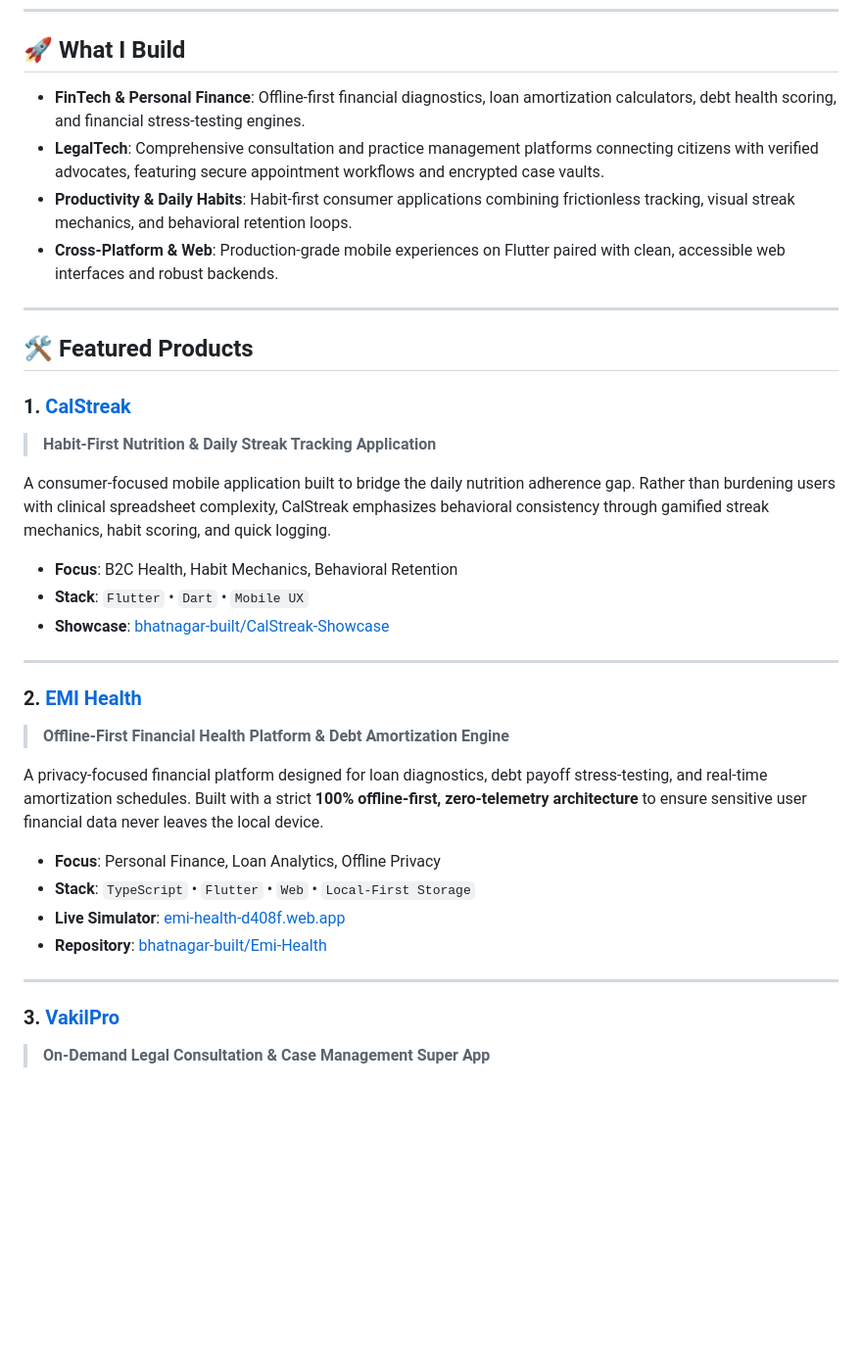
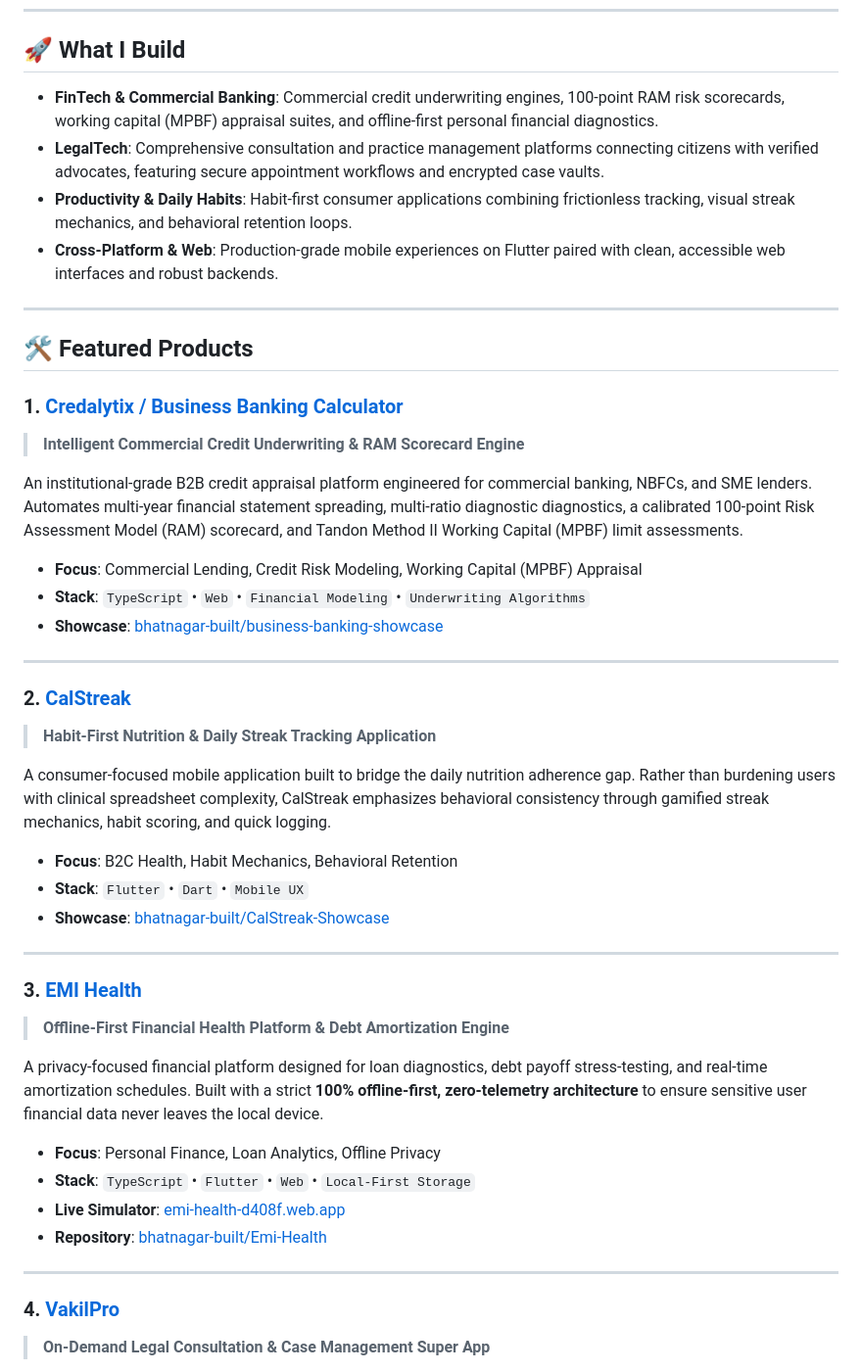
Before and after one commit to bhatnagar-built/bhatnagar-built, a Markdown page: README.md, the part around the change. Shown at 98% size. GitHub-like rendering; blank space fills up the shorter version.

Commit message:
docs(profile): add Credalytix business banking showcase to featured products

```diff
--- a/README.md
+++ b/README.md
@@ -6,7 +6,7 @@ I build useful digital products from idea to production across **FinTech**, **Le
 
 ## 🚀 What I Build
 
-- **FinTech & Personal Finance**: Offline-first financial diagnostics, loan amortization calculators, debt health scoring, and financial stress-testing engines.
+- **FinTech & Commercial Banking**: Commercial credit underwriting engines, 100-point RAM risk scorecards, working capital (MPBF) appraisal suites, and offline-first personal financial diagnostics.
 - **LegalTech**: Comprehensive consultation and practice management platforms connecting citizens with verified advocates, featuring secure appointment workflows and encrypted case vaults.
 - **Productivity & Daily Habits**: Habit-first consumer applications combining frictionless tracking, visual streak mechanics, and behavioral retention loops.
 - **Cross-Platform & Web**: Production-grade mobile experiences on Flutter paired with clean, accessible web interfaces and robust backends.
@@ -15,7 +15,18 @@ I build useful digital products from idea to production across **FinTech**, **Le
 
 ## 🛠️ Featured Products
 
-### 1. [CalStreak](https://github.com/bhatnagar-built/CalStreak-Showcase)
+### 1. [Credalytix / Business Banking Calculator](https://github.com/bhatnagar-built/business-banking-showcase)
+> **Intelligent Commercial Credit Underwriting & RAM Scorecard Engine**
+
+An institutional-grade B2B credit appraisal platform engineered for commercial banking, NBFCs, and SME lenders. Automates multi-year financial statement spreading, multi-ratio diagnostic diagnostics, a calibrated 100-point Risk Assessment Model (RAM) scorecard, and Tandon Method II Working Capital (MPBF) limit assessments.
+
+- **Focus**: Commercial Lending, Credit Risk Modeling, Working Capital (MPBF) Appraisal
+- **Stack**: `TypeScript` • `Web` • `Financial Modeling` • `Underwriting Algorithms`
+- **Showcase**: [bhatnagar-built/business-banking-showcase](https://github.com/bhatnagar-built/business-banking-showcase)
+
+---
+
+### 2. [CalStreak](https://github.com/bhatnagar-built/CalStreak-Showcase)
 > **Habit-First Nutrition & Daily Streak Tracking Application**
 
 A consumer-focused mobile application built to bridge the daily nutrition adherence gap. Rather than burdening users with clinical spreadsheet complexity, CalStreak emphasizes behavioral consistency through gamified streak mechanics, habit scoring, and quick logging.
@@ -26,7 +37,7 @@ A consumer-focused mobile application built to bridge the daily nutrition adhere
 
 ---
 
-### 2. [EMI Health](https://github.com/bhatnagar-built/Emi-Health)
+### 3. [EMI Health](https://github.com/bhatnagar-built/Emi-Health)
 > **Offline-First Financial Health Platform & Debt Amortization Engine**
 
 A privacy-focused financial platform designed for loan diagnostics, debt payoff stress-testing, and real-time amortization schedules. Built with a strict **100% offline-first, zero-telemetry architecture** to ensure sensitive user financial data never leaves the local device.
@@ -38,7 +49,7 @@ A privacy-focused financial platform designed for loan diagnostics, debt payoff
 
 ---
 
-### 3. [VakilPro](https://github.com/bhatnagar-built/VakilPro)
+### 4. [VakilPro](https://github.com/bhatnagar-built/VakilPro)
 > **On-Demand Legal Consultation & Case Management Super App**
 
 A full-stack legal services platform connecting clients with verified advocates across India. Includes multi-persona portals (Client, Advocate, Admin), slot-based consultation scheduling (Audio, Video, Chamber), Bar Council KYC verification workflows, and an encrypted legal document vault.
```
